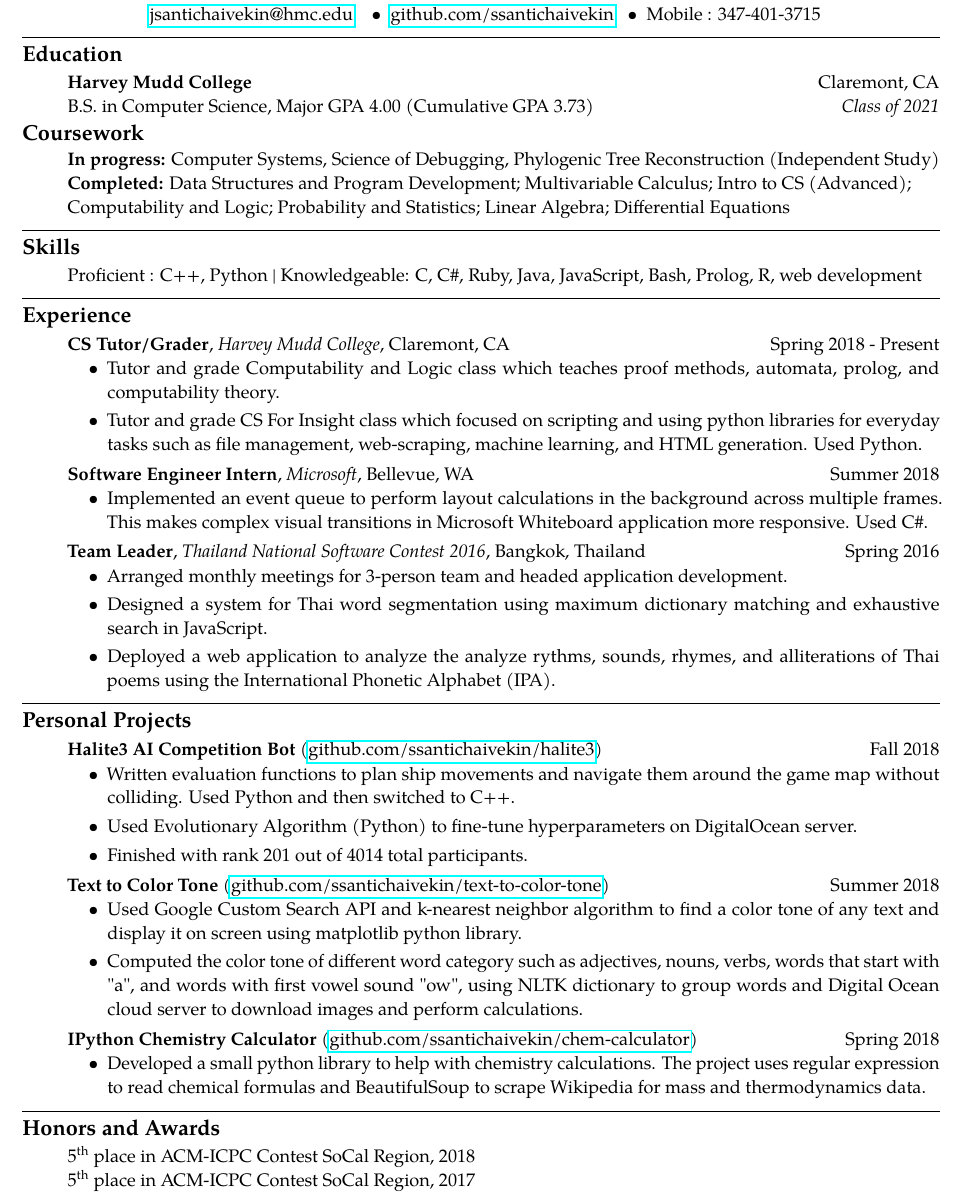
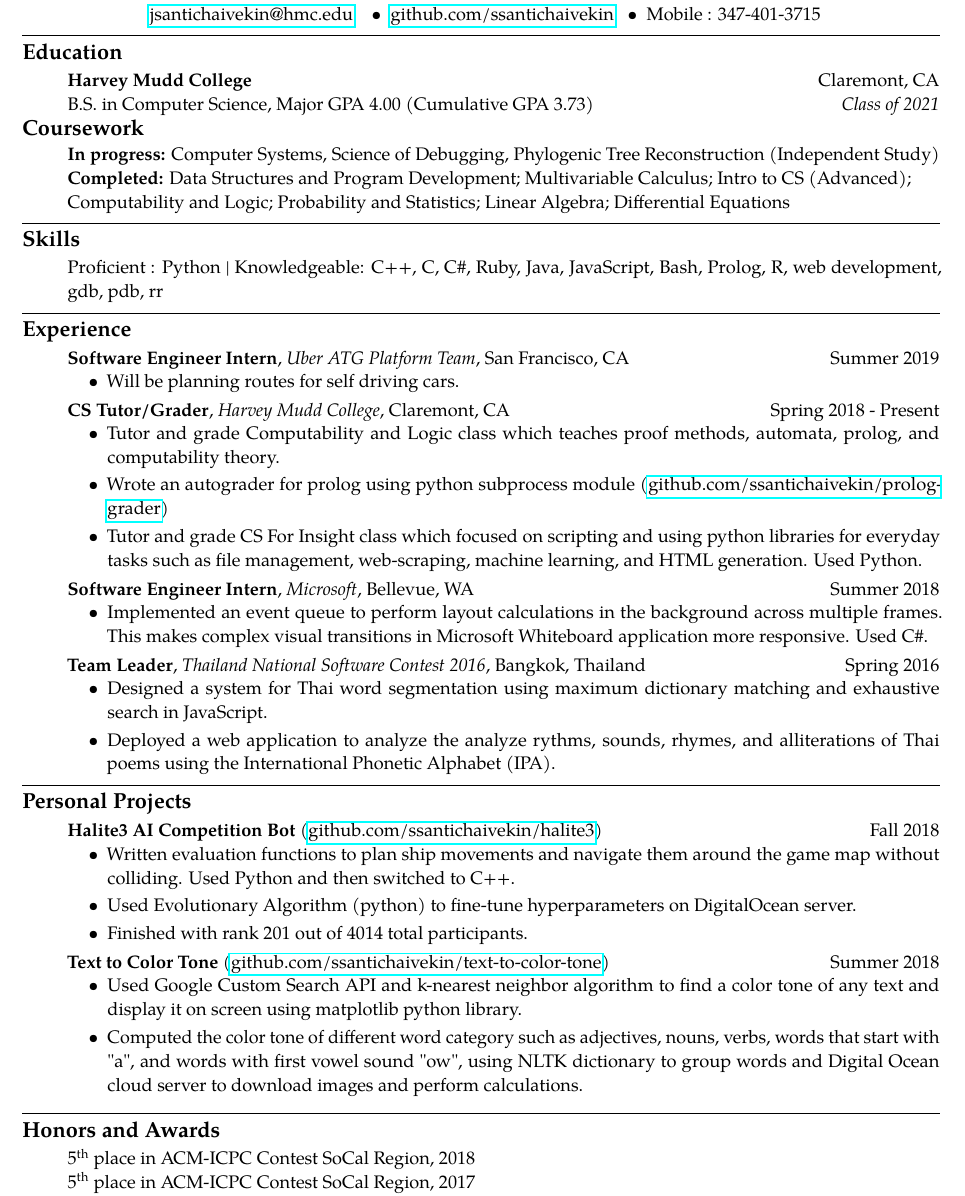
Before and after one commit to ssantichaivekin/resume, a LaTeX CV (resume.tex): part of the page, cut so that both start at the same text. Compiled offline with pdfLaTeX.

Commit message:
update resume

```diff
--- a/resume.tex
+++ b/resume.tex
@@ -59,7 +59,8 @@
 \begin{itemize}
 \item[]
     \parskip=-0.2em
-  Proficient : C++, Python | Knowledgeable: C, C\#, Ruby, Java, JavaScript, Bash, Prolog, R, web development
+  Proficient : Python | Knowledgeable: C++, C, C\#, Ruby, Java, JavaScript, Bash, Prolog, R, web development,
+  gdb, pdb, rr
 
 \end{itemize}
 
@@ -68,13 +69,21 @@
 \subsection*{Experience}
   \begin{itemize}
     \parskip=-0.45em
-
+    \item[]
+    {\textbf{Software Engineer Intern}, \textit{Uber ATG Platform Team}, San Francisco, CA \hfill {Summer 2019}}
+    \begin{itemize}[label=\textbullet]
+      \itemsep0.1em
+      \item Will be planning routes for self driving cars.
+    \end{itemize}
+    \vspace{0.1em}
     \item[]
     {\textbf{CS Tutor/Grader}, \textit{Harvey Mudd College}, Claremont, CA \hfill {Spring 2018 - Present}}
     \begin{itemize}[label=\textbullet]
       \itemsep0.1em
       \item Tutor and grade Computability and Logic class which teaches proof methods, automata, prolog,
       and computability theory.
+      \item Wrote an autograder for prolog using python subprocess module
+      (\href{https://github.com/ssantichaivekin/prolog-grader}{github.com/ssantichaivekin/prolog-grader})
       \item Tutor and grade CS For Insight class which focused
       on scripting and using python libraries for everyday tasks such as file management, web-scraping,
       machine learning, and HTML generation. Used Python.
@@ -93,12 +102,10 @@
     {\textbf{Team Leader}, \textit{Thailand National Software Contest 2016}, Bangkok, Thailand \hfill {Spring 2016}}
     \begin{itemize}[label=\textbullet]
       \itemsep0.1em
-      \item Arranged monthly meetings for 3-person team and headed application development.
       \item Designed a system for Thai word segmentation using maximum dictionary matching and exhaustive
       search in JavaScript.
       \item Deployed a web application to analyze the analyze rythms, sounds, rhymes, and alliterations of Thai
       poems using the International Phonetic Alphabet (IPA).
-
     \end{itemize}
 
 
@@ -115,7 +122,7 @@
     \begin{itemize}[label=\textbullet]
         \item  Written evaluation functions to plan ship movements and navigate them around the game map without colliding.
         Used Python and then switched to C++.
-        \item Used Evolutionary Algorithm (Python) to fine-tune hyperparameters on DigitalOcean server.
+        \item Used Evolutionary Algorithm (python) to fine-tune hyperparameters on DigitalOcean server.
         \item Finished with rank 201 out of 4014 total participants.
     \end{itemize}
     \vspace{0.1em}
@@ -130,14 +137,6 @@
         group words and Digital Ocean cloud server to download images and perform calculations.
     \end{itemize}
     \vspace{0.1em}
-    \item[]
-    {\textbf{IPython Chemistry Calculator} (\href{https://github.com/ssantichaivekin/chem-calculator}
-    {github.com/ssantichaivekin/chem-calculator})\hfill {Spring 2018}}
-    \begin{itemize}[label=\textbullet]
-        \item  Developed a small python library to help with chemistry calculations.
-        The project uses regular expression to read chemical formulas and BeautifulSoup to scrape
-        Wikipedia for mass and thermodynamics data.
-    \end{itemize}
   \end{itemize}
 
 \hrule
```
Also changed, not shown: resume.pdf.
